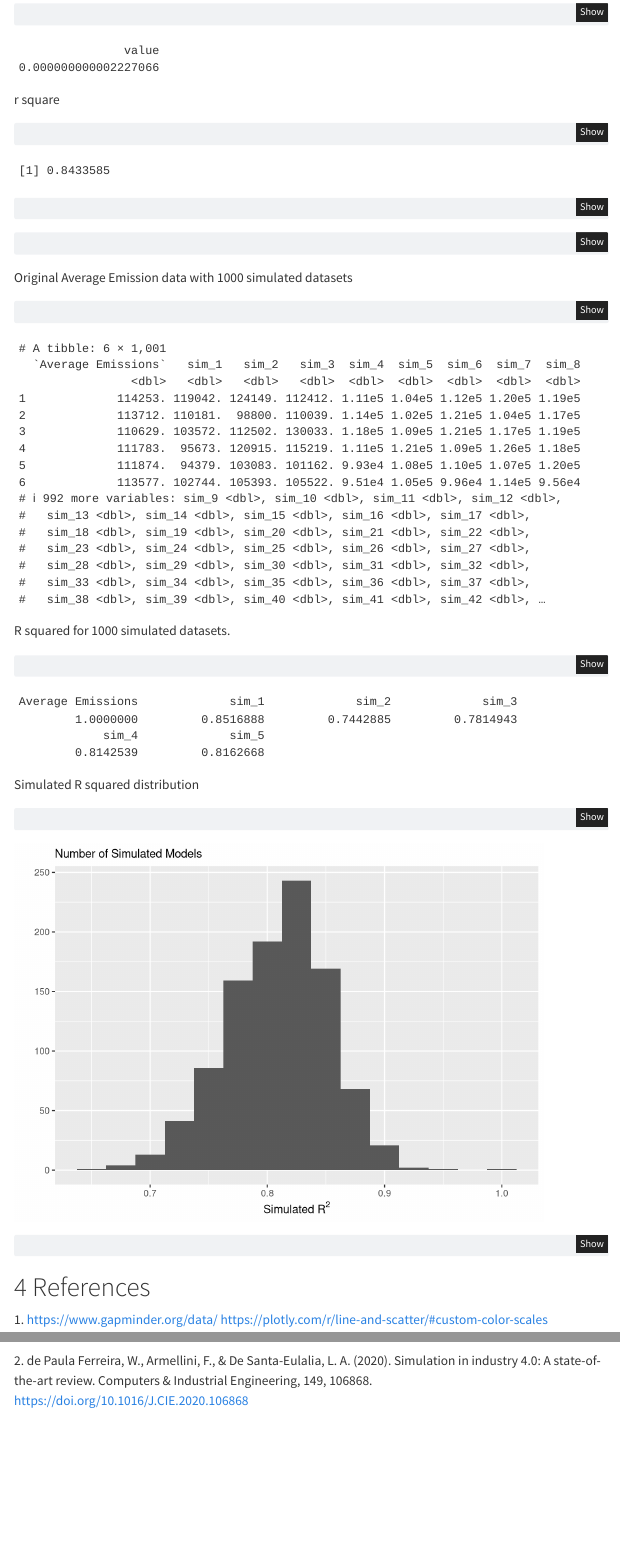
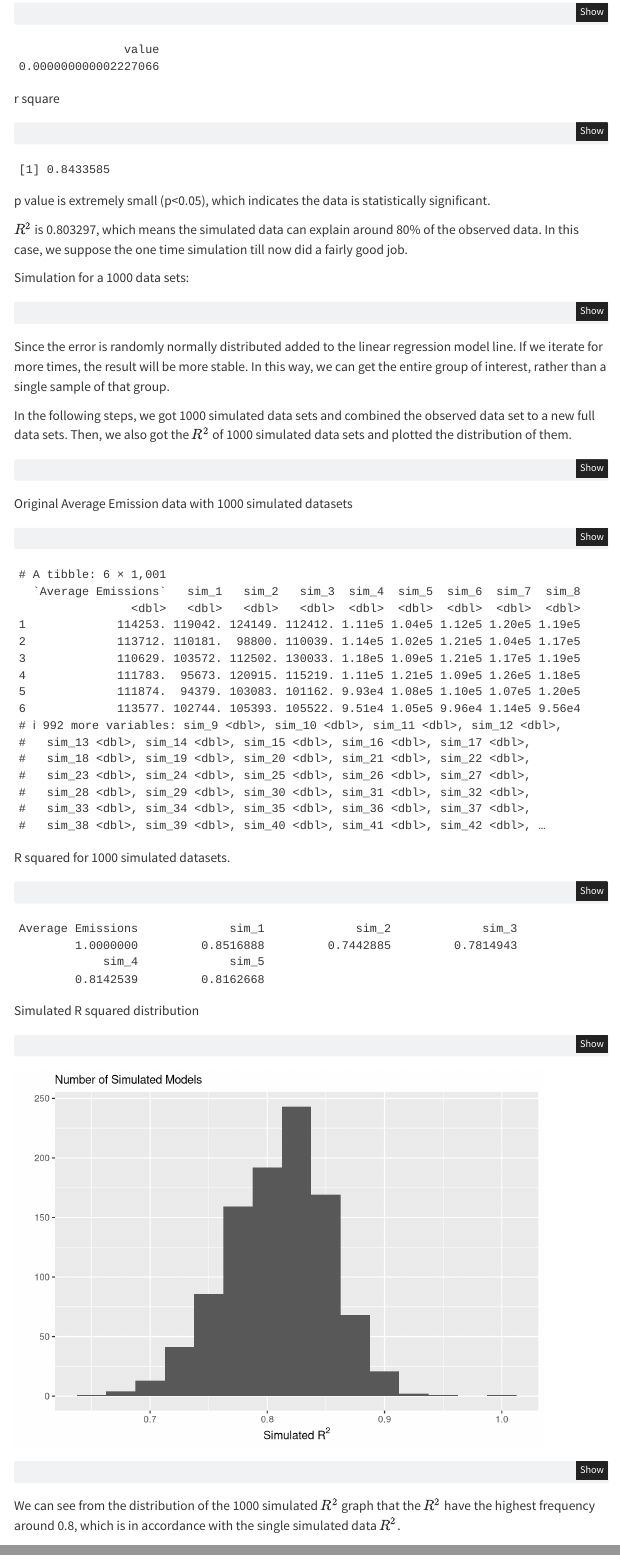
Before and after one commit to patrickgeorge12/stat-331-FinalProject, a Quarto document (STAT331FinalProject.qmd): the page in a window 1100 px wide, from 7920 px down before the commit and from 7960 px down after it, so that both start at the same text, and a second part further down, joined at a grey line. Rendered offline with R 4.5, knitr and Pandoc in place of Quarto, with nearby package versions; code that draws random numbers runs with fixed seeds of ours; menus at the side of the page are left out.

Commit message:
finished commentting on simulation.

````diff
--- a/STAT331FinalProject.qmd
+++ b/STAT331FinalProject.qmd
@@ -377,6 +379,12 @@ sim_r2 <- lm(`Average Emissions` ~ sim_emissions,
 sim_r2
 ```
 
+p value is extremely small (p\<0.05), which indicates the data is statistically significant.
+
+$R^2$ is 0.803297, which means the simulated data can explain around 80% of the observed data. In this case, we suppose the one time simulation till now did a fairly good job.
+
+Simulation for a 1000 data sets:
+
 ```{r}
 # Created 1000 simulated dataset
 nsims <- 1000
@@ -386,6 +394,10 @@ sims <- map_dfc(.x = 1:nsims,
                               )
                 )
 ```
+
+Since the error is randomly normally distributed added to the linear regression model line. If we iterate for more times, the result will be more stable. In this way, we can get the entire group of interest, rather than a single sample of that group.
+
+In the following steps, we got 1000 simulated data sets and combined the observed data set to a new full data sets. Then, we also got the $R^2$ of 1000 simulated data sets and plotted the distribution of them.
 
 ```{r}
 # clean the colnames
@@ -433,6 +445,8 @@ tibble(sims = sim_r_sq) |>
 # Our model is R square is around 0.8.
 ```
 
+We can see from the distribution of the 1000 simulated $R^2$ graph that the $R^2$ have the highest frequency around 0.8, which is in accordance with the single simulated data $R^2$.
+
 # References
 
 1\. https://www.gapminder.org/data/ https://plotly.com/r/line-and-scatter/#custom-color-scales
````
Also changed, not shown: STAT331FinalProject.qmd (2 more changed lines).
